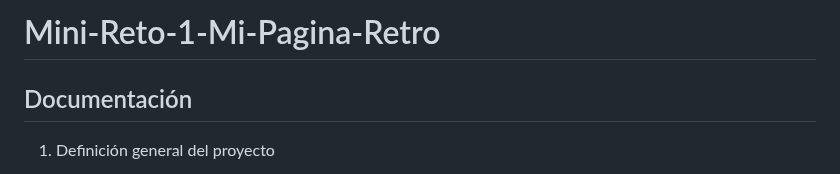
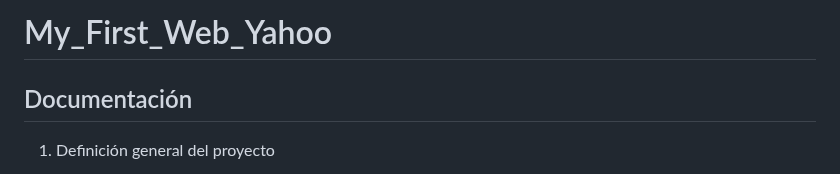
Before and after one commit to YahirRivera04/Mi_first_web_Yahoo, a Markdown page: README.md, the part around the change. Drawn GitHub-style.

```diff
--- a/README.md
+++ b/README.md
@@ -1,4 +1,4 @@
-# Mini-Reto-1-Mi-Pagina-Retro
+# My_First_Web_Yahoo
 
 ## Documentación
 
```
